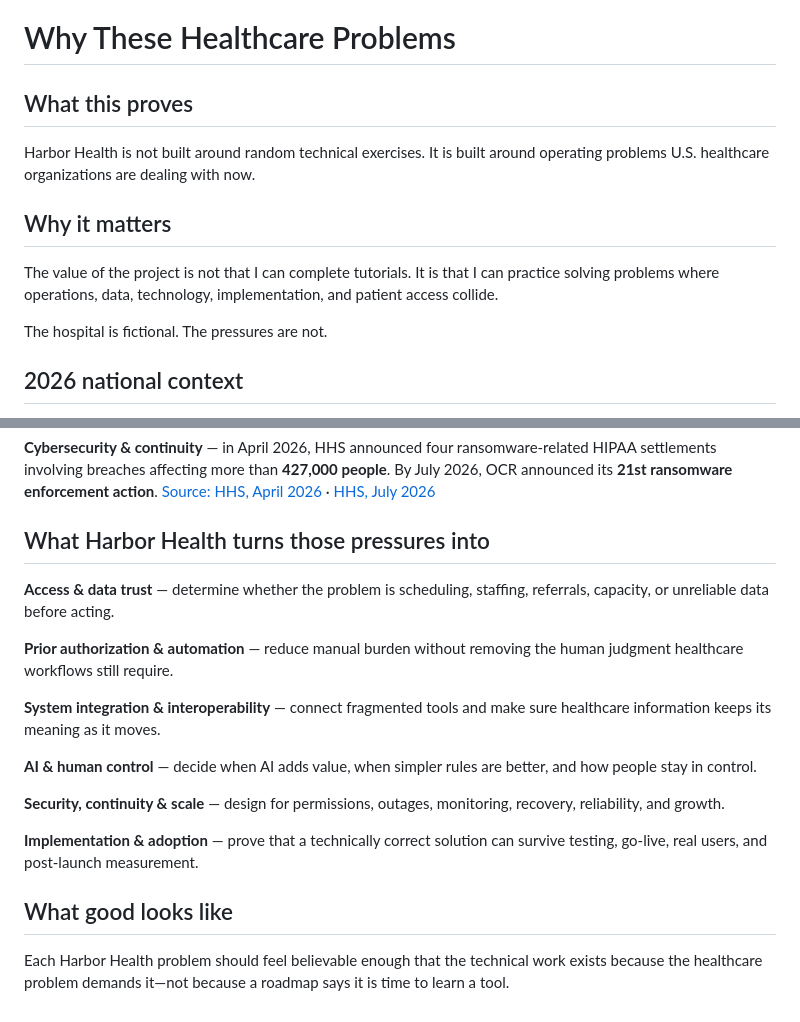
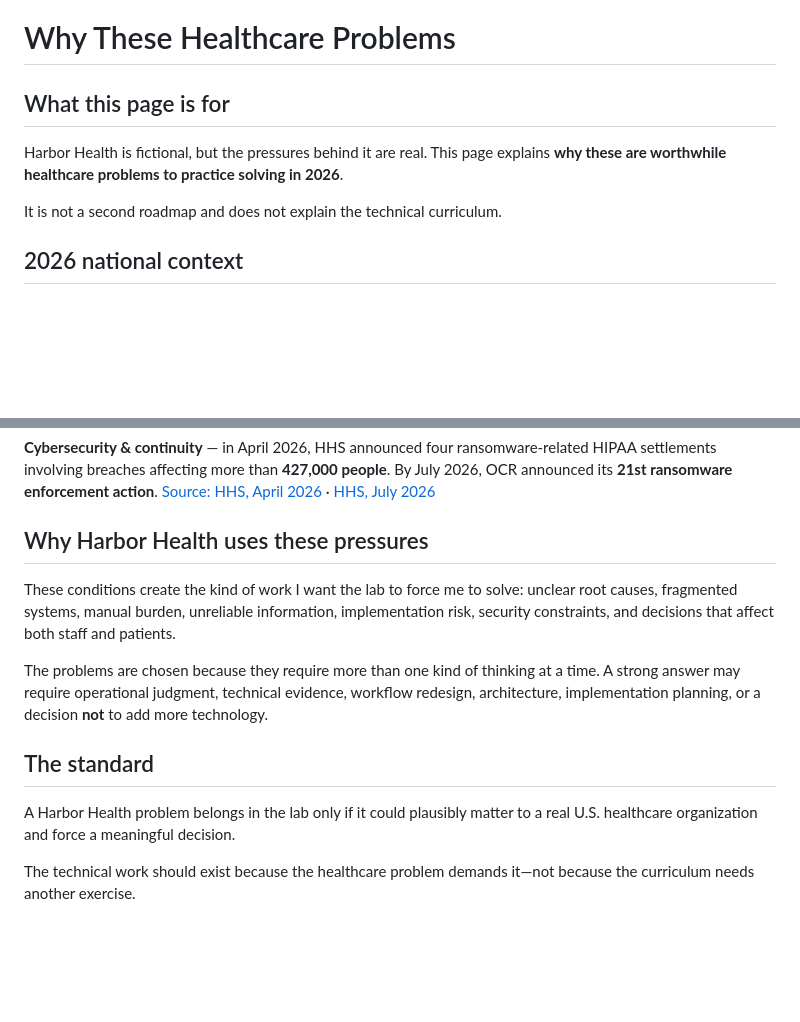
Before and after one commit to jcoulthurst2-maker/harbor-health-solutions-lab, a Markdown page: docs/WHY-THESE-PROBLEMS.md, 2 parts joined by grey strips. Drawn GitHub-style; blank space fills up the shorter version.

Commit message:
Focus problem page on national relevance instead of capability repetition

```diff
--- a/docs/WHY-THESE-PROBLEMS.md
+++ b/docs/WHY-THESE-PROBLEMS.md
@@ -1,14 +1,10 @@
 # Why These Healthcare Problems
 
-## What this proves
+## What this page is for
 
-Harbor Health is not built around random technical exercises. It is built around operating problems U.S. healthcare organizations are dealing with now.
+Harbor Health is fictional, but the pressures behind it are real. This page explains **why these are worthwhile healthcare problems to practice solving in 2026**.
 
-## Why it matters
-
-The value of the project is not that I can complete tutorials. It is that I can practice solving problems where operations, data, technology, implementation, and patient access collide.
-
-The hospital is fictional. The pressures are not.
+It is not a second roadmap and does not explain the technical curriculum.
 
 ## 2026 national context
 
@@ -22,20 +18,14 @@ The hospital is fictional. The pressures are not.
 
 **Cybersecurity & continuity** — in April 2026, HHS announced four ransomware-related HIPAA settlements involving breaches affecting more than **427,000 people**. By July 2026, OCR announced its **21st ransomware enforcement action**. [Source: HHS, April 2026](https://www.hhs.gov/press-room/ocr-settles-four-ransomware-investigations.html) · [HHS, July 2026](https://www.hhs.gov/press-room/hhs-ocr-settles-ransomware-investigation-with-healthcare-system.html)
 
-## What Harbor Health turns those pressures into
+## Why Harbor Health uses these pressures
 
-**Access & data trust** — determine whether the problem is scheduling, staffing, referrals, capacity, or unreliable data before acting.
+These conditions create the kind of work I want the lab to force me to solve: unclear root causes, fragmented systems, manual burden, unreliable information, implementation risk, security constraints, and decisions that affect both staff and patients.
 
-**Prior authorization & automation** — reduce manual burden without removing the human judgment healthcare workflows still require.
+The problems are chosen because they require more than one kind of thinking at a time. A strong answer may require operational judgment, technical evidence, workflow redesign, architecture, implementation planning, or a decision **not** to add more technology.
 
-**System integration & interoperability** — connect fragmented tools and make sure healthcare information keeps its meaning as it moves.
+## The standard
 
-**AI & human control** — decide when AI adds value, when simpler rules are better, and how people stay in control.
+A Harbor Health problem belongs in the lab only if it could plausibly matter to a real U.S. healthcare organization and force a meaningful decision.
 
-**Security, continuity & scale** — design for permissions, outages, monitoring, recovery, reliability, and growth.
-
-**Implementation & adoption** — prove that a technically correct solution can survive testing, go-live, real users, and post-launch measurement.
-
-## What good looks like
-
-Each Harbor Health problem should feel believable enough that the technical work exists because the healthcare problem demands it—not because a roadmap says it is time to learn a tool.
+The technical work should exist because the healthcare problem demands it—not because the curriculum needs another exercise.
```
